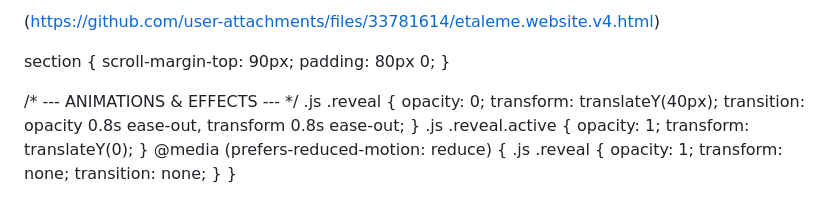
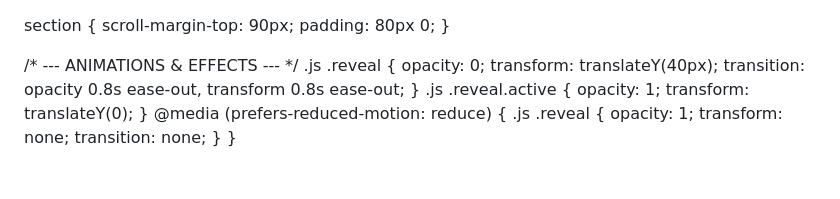
Before and after one commit to RAS-SAR/etaleme-website-, a Markdown page: README.md, the part around the change. Rendered like a GitHub page.

Commit message:
Remove outdated link from README

```diff
--- a/README.md
+++ b/README.md
@@ -1,4 +1,3 @@
-(https://github.com/user-attachments/files/33781614/etaleme.website.v4.html)
 <!DOCTYPE html>
 <html lang="en">
 <head>
```
